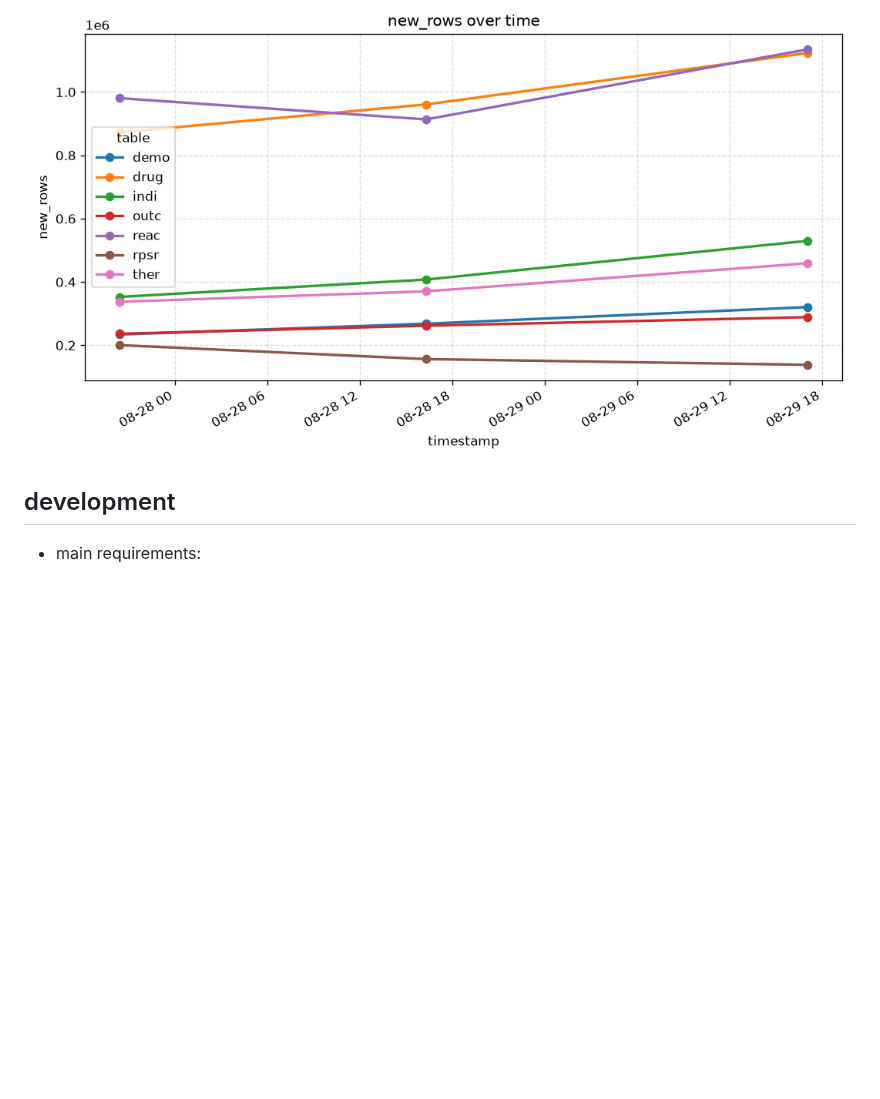
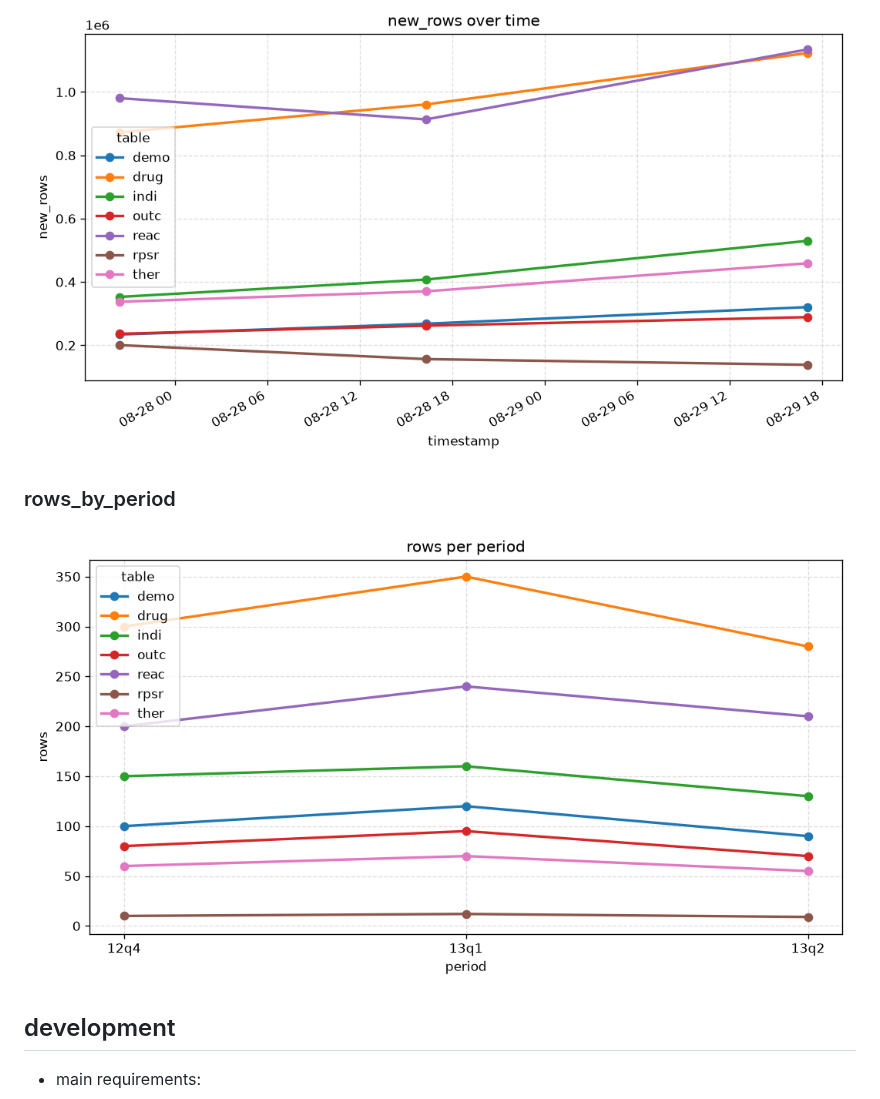
Before and after one commit to jtviegas/fda_faers, a Markdown page: README.md, the part around the change. GitHub-like rendering; pictures changed too: plots/rows_by_period.png (added); blank space fills up the shorter version.

```diff
--- a/README.md
+++ b/README.md
@@ -10,6 +10,10 @@
 
 ![new_rows](./plots/new_rows.png)
 
+### rows_by_period
+
+![rows_by_period](./plots/rows_by_period.png)
+
 ## development
 - main requirements:
   - _uv_
```
Also changed, not shown: 5 other files.
